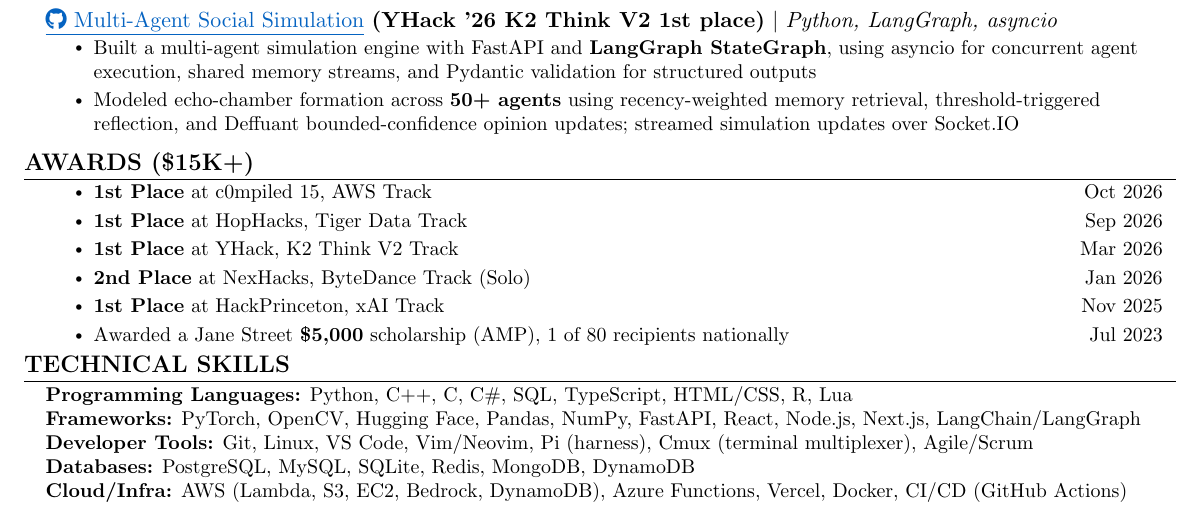
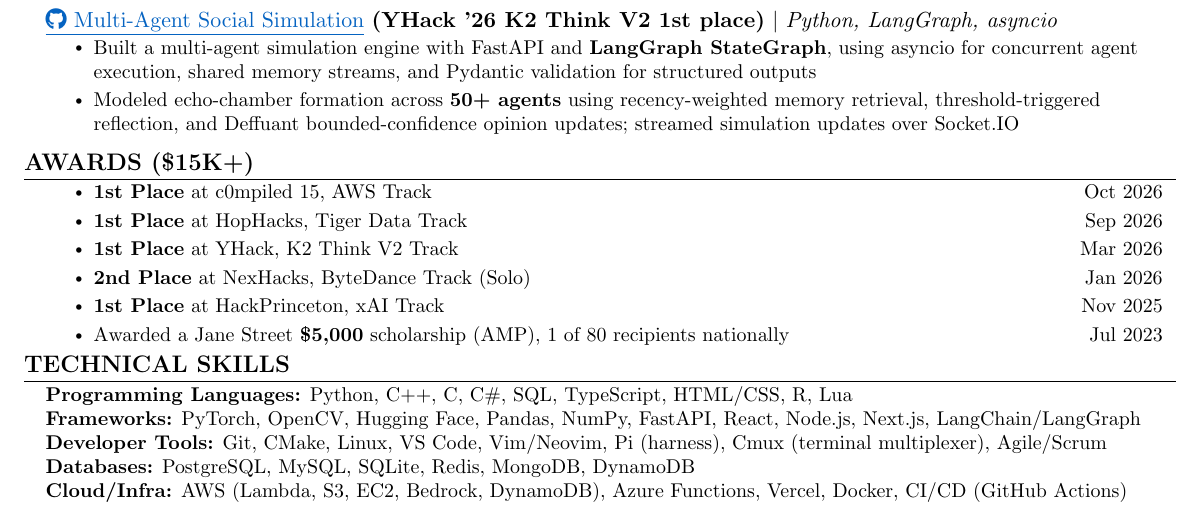
Before and after one commit to 0xABAN/jobs, a LaTeX CV (resumes/default/Adam_Torres_Encarnacion_Resume.tex): part of the page, cut so that both start at the same text. Compiled offline with pdfLaTeX.

Commit message:
docs(resumes): add cmake to developer tools
list cmake next to git in both resumes' skills

```diff
--- a/resumes/default/Adam_Torres_Encarnacion_Resume.tex
+++ b/resumes/default/Adam_Torres_Encarnacion_Resume.tex
@@ -225,7 +225,7 @@
     \small{\item{
      \textbf{Programming Languages:}{ Python, C++, C, C\#, SQL, TypeScript, HTML/CSS, R, Lua} \\
      \textbf{Frameworks:}{ PyTorch, OpenCV, Hugging Face, Pandas, NumPy, FastAPI, React, Node.js, Next.js, LangChain/LangGraph} \\
-     \textbf{Developer Tools:}{ Git, Linux, VS Code, Vim/Neovim, Pi (harness), Cmux (terminal multiplexer), Agile/Scrum} \\
+     \textbf{Developer Tools:}{ Git, CMake, Linux, VS Code, Vim/Neovim, Pi (harness), Cmux (terminal multiplexer), Agile/Scrum} \\
      \textbf{Databases:}{ PostgreSQL, MySQL, SQLite, Redis, MongoDB, DynamoDB} \\
      \textbf{Cloud/Infra:}{ AWS (Lambda, S3, EC2, Bedrock, DynamoDB), Azure Functions, Vercel, Docker, CI/CD (GitHub Actions)}
     }}
```
Also changed, not shown: resumes/masters/Adam_Torres_Encarnacion_Resume_Masters.tex (+1 -1 lines), resumes/default/Adam_Torres_Encarnacion_Resume.pdf, resumes/masters/Adam_Torres_Encarnacion_Resume_Masters.pdf.
